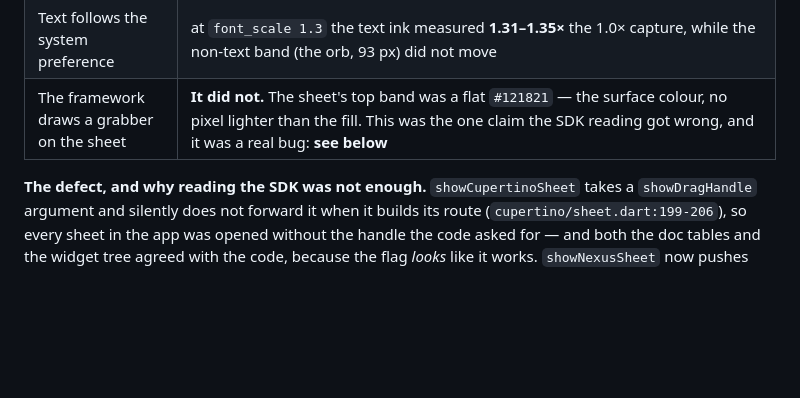
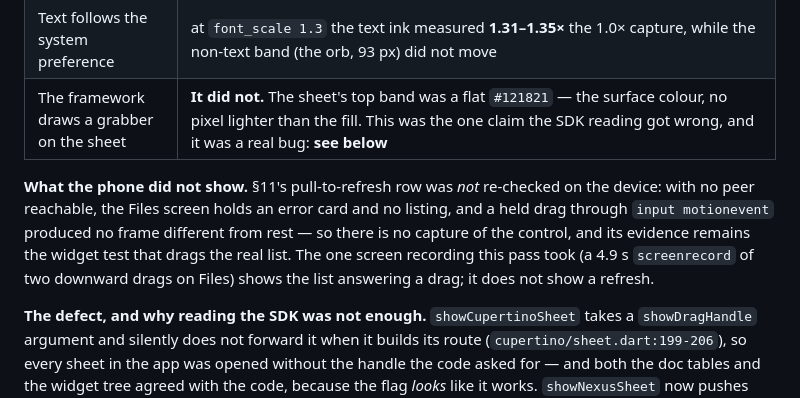
Before and after one commit to TVcraft01/Nexus, a Markdown page: docs/notes/motion-audit.md, the part around the change. GitHub-like rendering; blank space fills up the shorter version.

Commit message:
docs(notes): say which of the phone's captures the pass did not get
§12 re-checked §11's claims against real screencaps, and the pull-to-refresh is
not among them: with no peer reachable the Files list holds an error card, so
the control stays on its widget test rather than on a photograph.

🤖 Generated with Codebuff
Co-Authored-By: Codebuff <noreply@codebuff.com>

```diff
--- a/docs/notes/motion-audit.md
+++ b/docs/notes/motion-audit.md
@@ -232,6 +232,14 @@ read at the pixel level; the tool that did it is described in §13.
 | Text follows the system preference | at `font_scale 1.3` the text ink measured **1.31–1.35×** the 1.0× capture, while the non-text band (the orb, 93 px) did not move |
 | The framework draws a grabber on the sheet | **It did not.** The sheet's top band was a flat `#121821` — the surface colour, no pixel lighter than the fill. This was the one claim the SDK reading got wrong, and it was a real bug: **see below** |
 
+**What the phone did not show.** §11's pull-to-refresh row was *not* re-checked
+on the device: with no peer reachable, the Files screen holds an error card and
+no listing, and a held drag through `input motionevent` produced no frame
+different from rest — so there is no capture of the control, and its evidence
+remains the widget test that drags the real list. The one screen recording this
+pass took (a 4.9 s `screenrecord` of two downward drags on Files) shows the list
+answering a drag; it does not show a refresh.
+
 **The defect, and why reading the SDK was not enough.** `showCupertinoSheet`
 takes a `showDragHandle` argument and silently does not forward it when it
 builds its route (`cupertino/sheet.dart:199-206`), so every sheet in the app
```
